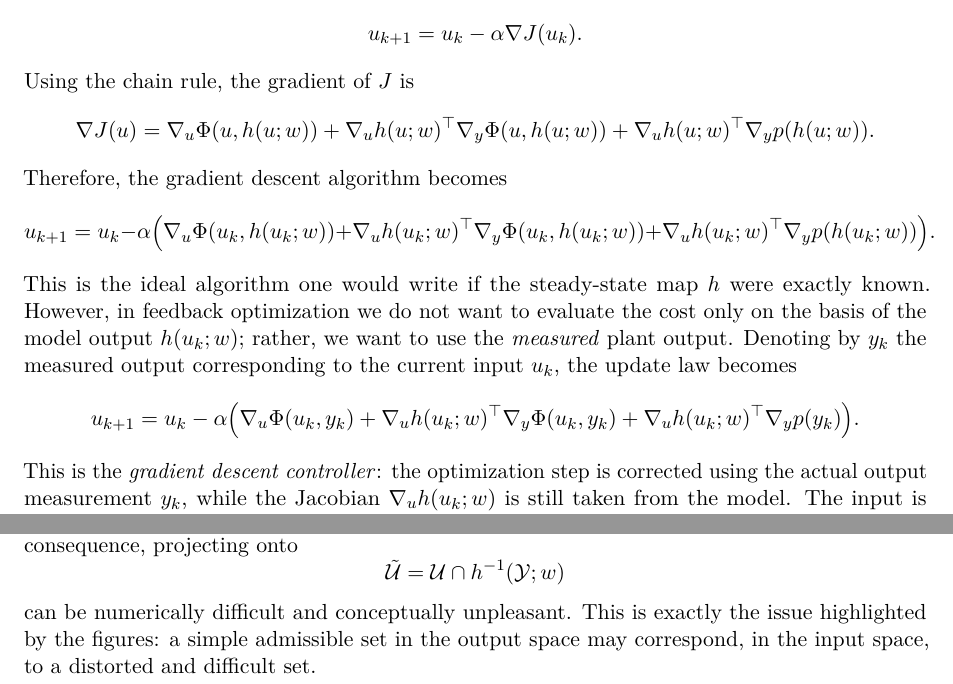
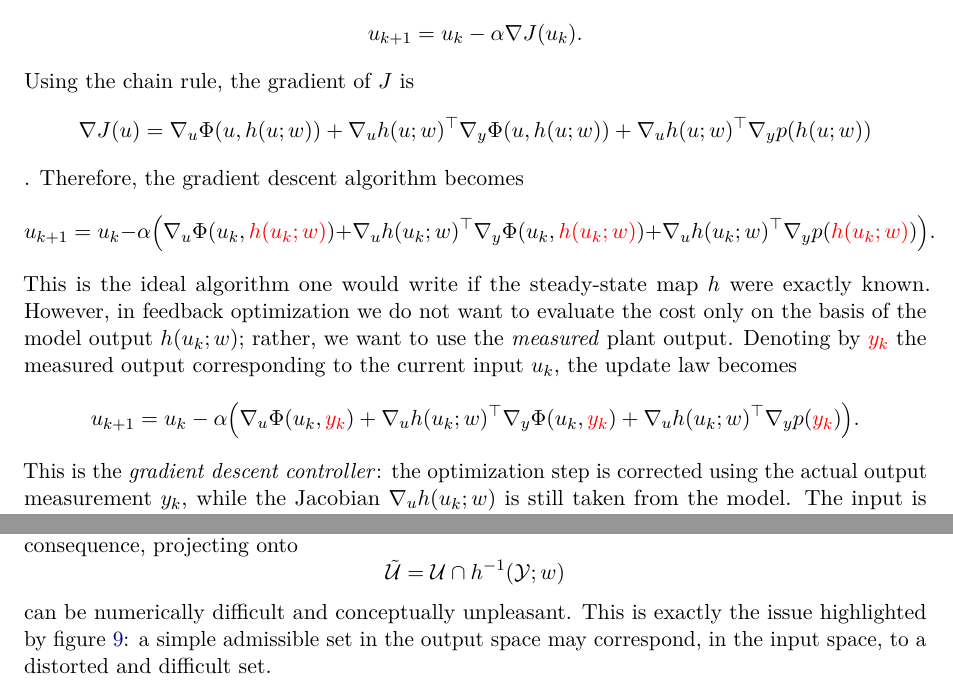
Before and after one commit to Riccardo-Polo/ETH_CSE, a LaTeX document (Computational_Control/Lecture_script/main.tex, which reads Computational_Control/Lecture_script/chapters/04_feedback_optimization.tex): two parts of pages 54 and 56 of 121, joined at a grey line, cut so that both start at the same text. Compiled offline with pdfLaTeX.

Commit message:
fixed a typo, added colors

```diff
--- a/Computational_Control/Lecture_script/chapters/04_feedback_optimization.tex
+++ b/Computational_Control/Lecture_script/chapters/04_feedback_optimization.tex
@@ -409,8 +409,8 @@ Using the chain rule, the gradient of $J$ is
 +
 \nabla_u h(u;w)^\top \nabla_y \Phi(u,h(u;w))
 +
-\nabla_u h(u;w)^\top \nabla_y p(h(u;w)).
-\]
+\nabla_u h(u;w)^\top \nabla_y p(h(u;w))
+\].
 Therefore, the gradient descent algorithm becomes
 \[
 u_{k+1}
@@ -418,25 +418,25 @@ u_{k+1}
 u_k
 -
 \alpha\Bigl(
-\nabla_u \Phi(u_k,h(u_k;w))
+\nabla_u \Phi(u_k,\textcolor{red}{h(u_k;w)})
 +
-\nabla_u h(u_k;w)^\top \nabla_y \Phi(u_k,h(u_k;w))
+\nabla_u h(u_k;w)^\top \nabla_y \Phi(u_k,\textcolor{red}{h(u_k;w)})
 +
-\nabla_u h(u_k;w)^\top \nabla_y p(h(u_k;w))
+\nabla_u h(u_k;w)^\top \nabla_y p(\textcolor{red}{h(u_k;w)})
 \Bigr).
 \]
-This is the ideal algorithm one would write if the steady-state map $h$ were exactly known. However, in feedback optimization we do not want to evaluate the cost only on the basis of the model output $h(u_k;w)$; rather, we want to use the \emph{measured} plant output. Denoting by $y_k$ the measured output corresponding to the current input $u_k$, the update law becomes
+This is the ideal algorithm one would write if the steady-state map $h$ were exactly known. However, in feedback optimization we do not want to evaluate the cost only on the basis of the model output $h(u_k;w)$; rather, we want to use the \emph{measured} plant output. Denoting by $\textcolor{red}{y_k}$ the measured output corresponding to the current input $u_k$, the update law becomes
 \[
 u_{k+1}
 =
 u_k
 -
 \alpha\Bigl(
-\nabla_u \Phi(u_k,y_k)
+\nabla_u \Phi(u_k,\textcolor{red}{y_k})
 +
-\nabla_u h(u_k;w)^\top \nabla_y \Phi(u_k,y_k)
+\nabla_u h(u_k;w)^\top \nabla_y \Phi(u_k,\textcolor{red}{y_k})
 +
-\nabla_u h(u_k;w)^\top \nabla_y p(y_k)
+\nabla_u h(u_k;w)^\top \nabla_y p(\textcolor{red}{y_k})
 \Bigr).
 \]
 This is the \emph{gradient descent controller}: the optimization step is corrected using the actual output measurement $y_k$, while the Jacobian $\nabla_u h(u_k;w)$ is still taken from the model. The input is finally constrained to lie in $\mathcal U$, for instance by saturation or projection.\\
@@ -544,7 +544,7 @@ is generally complicated. Even when $\mathcal Y$ is a simple set, its inverse im
 \[
 \tilde{\mathcal U}=\mathcal U\cap h^{-1}(\mathcal Y;w)
 \]
-can be numerically difficult and conceptually unpleasant. This is exactly the issue highlighted by the figures: a simple admissible set in the output space may correspond, in the input space, to a distorted and difficult set.\\
+can be numerically difficult and conceptually unpleasant. This is exactly the issue highlighted by figure \ref{fig:inverse-image-geometry}: a simple admissible set in the output space may correspond, in the input space, to a distorted and difficult set.\\
 
 To make this approach practical, one would like a good approximation of the set $h^{-1}(\mathcal Y;w)$ that satisfies two properties:
 \begin{itemize}
```
Also changed, not shown: Computational_Control/Lecture_script/main.pdf, Computational_Control/Lecture_script/chapters/04_feedback_optimization.tex (6 more changed lines).
